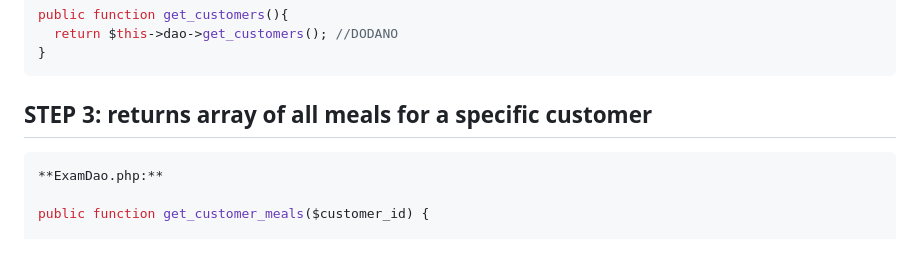
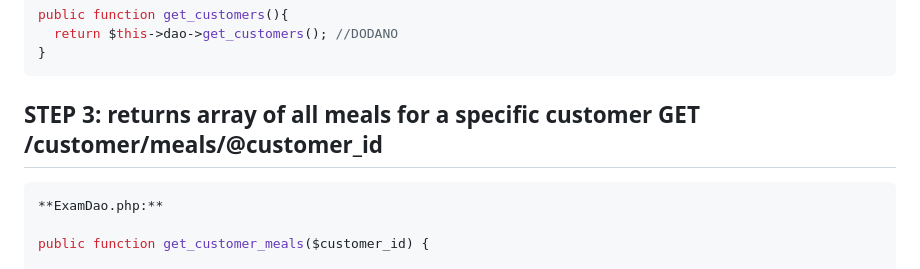
Before and after one commit to ilvanaburgic/final-mockup-2025, a Markdown page: README.md, the part around the change. Drawn GitHub-style.

````diff
--- a/README.md
+++ b/README.md
@@ -67,7 +67,7 @@ public function get_customers(){
 }
 ```
 
-## STEP 3: returns array of all meals for a specific customer
+## STEP 3: returns array of all meals for a specific customer GET /customer/meals/@customer_id
 ```php
 **ExamDao.php:**
 
````
